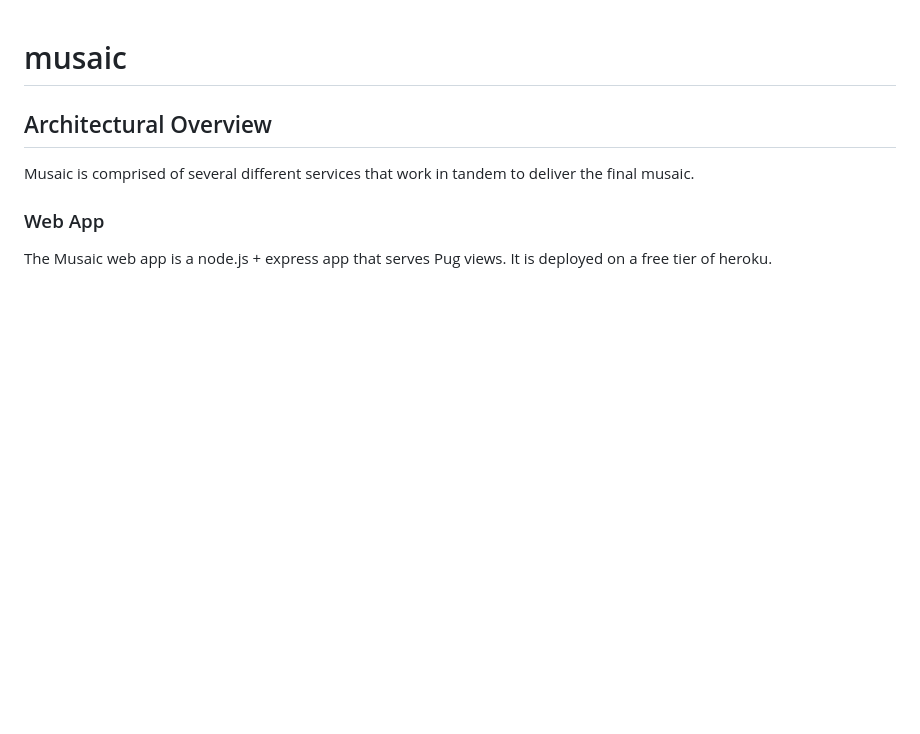
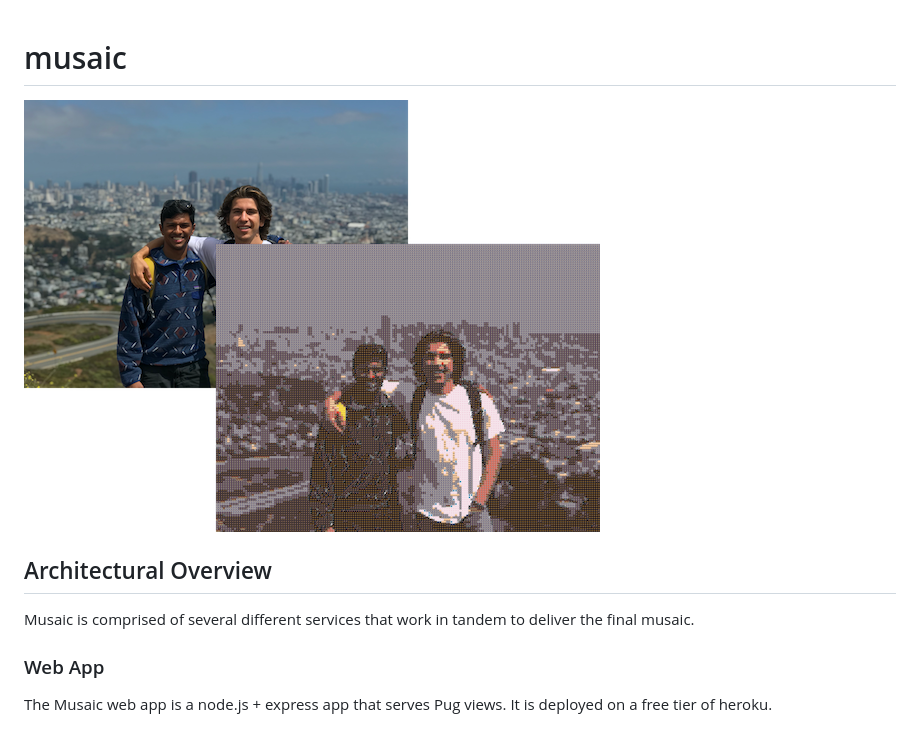
Before and after one commit to ramsgoli/musaic, a Markdown page: README.md, the part around the change. Rendered like a GitHub page; pictures changed too: showcase.png (added); blank space fills up the shorter version.

Commit message:
Add showcase photo to readme

```diff
--- a/README.md
+++ b/README.md
@@ -1,4 +1,6 @@
 # musaic
+
+![showcase](showcase.png)
 
 ## Architectural Overview
 Musaic is comprised of several different services that work in tandem to deliver the final musaic.
```
